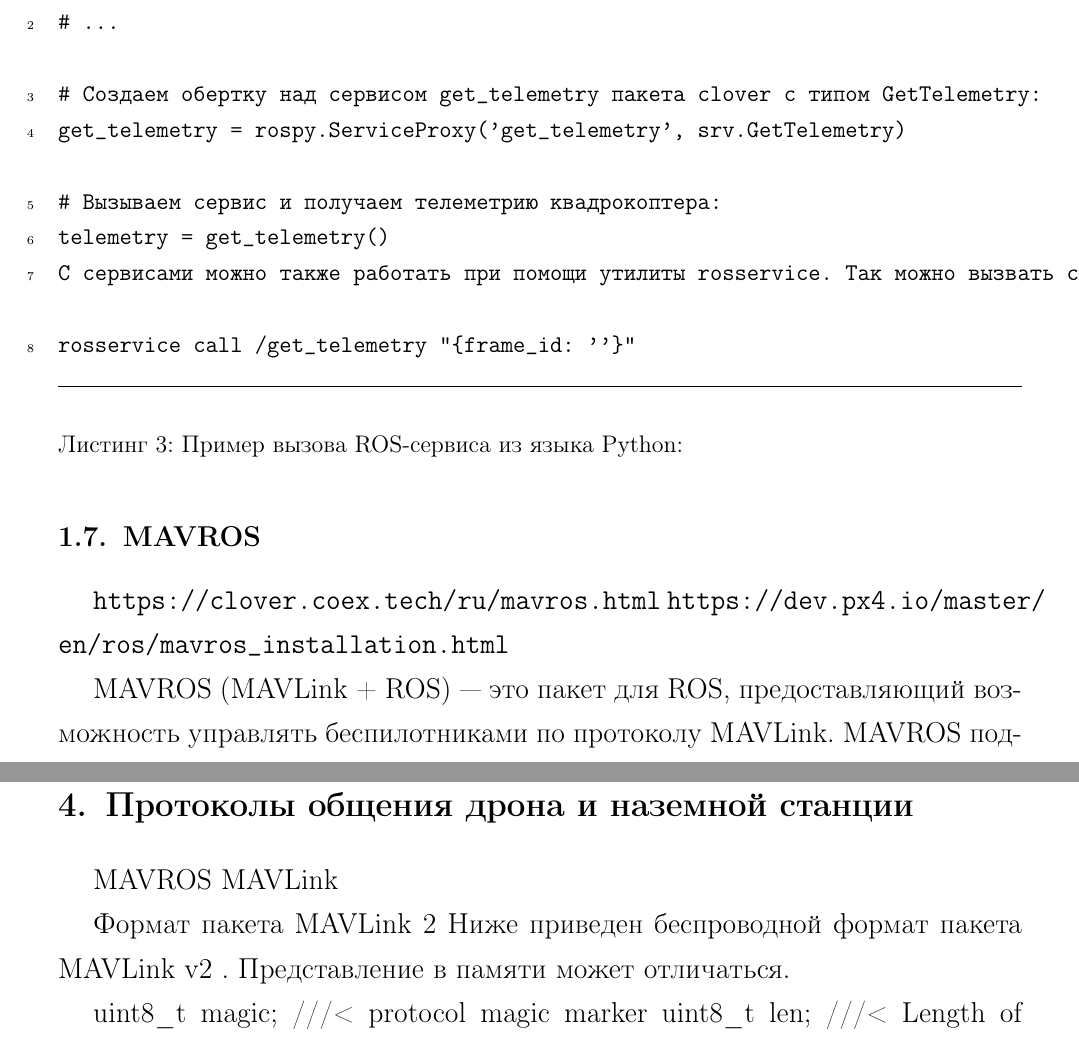
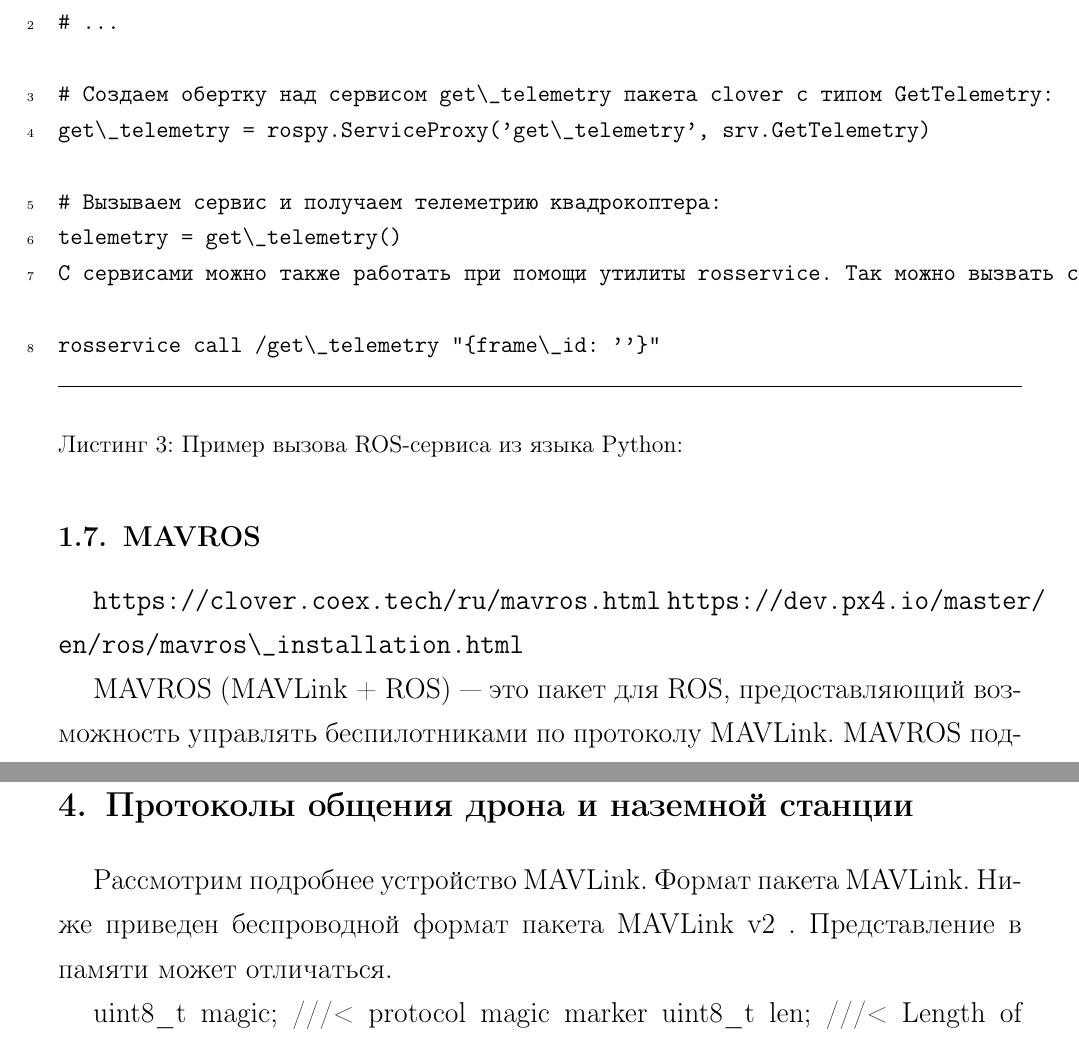
Before and after one commit to mituritsyn/FQW, a LaTeX document (NIR_Petrenko.tex, which reads part1.tex, part4.tex): two parts of pages 19 and 27 of 34, joined at a grey line, cut so that both start at the same text. Compiled offline with pdfLaTeX.

Commit message:
some changes

```diff
--- a/part1.tex
+++ b/part1.tex
@@ -267,21 +266,21 @@ from clover.srv import GetTelemetry
 
 # ...
 
-# Создаем обертку над сервисом get_telemetry пакета clover с типом GetTelemetry:
-get_telemetry = rospy.ServiceProxy('get_telemetry', srv.GetTelemetry)
+# Создаем обертку над сервисом get\_telemetry пакета clover с типом GetTelemetry:
+get\_telemetry = rospy.ServiceProxy('get\_telemetry', srv.GetTelemetry)
 
 # Вызываем сервис и получаем телеметрию квадрокоптера:
-telemetry = get_telemetry()
-С сервисами можно также работать при помощи утилиты rosservice. Так можно вызвать сервис /get_telemetry из командной строки:
+telemetry = get\_telemetry()
+С сервисами можно также работать при помощи утилиты rosservice. Так можно вызвать сервис /get\_telemetry из командной строки:
 
-rosservice call /get_telemetry "{frame_id: ''}"
+rosservice call /get\_telemetry "{frame\_id: ''}"
 	\end{MyCode}
 \end{Program}
 
 
 \subsection{MAVROS}
 \url{https://clover.coex.tech/ru/mavros.html}
-\url{https://dev.px4.io/master/en/ros/mavros_installation.html}
+\url{https://dev.px4.io/master/en/ros/mavros\_installation.html}
 
 MAVROS (MAVLink + ROS) — это пакет для ROS, предоставляющий возможность управлять беспилотниками по протоколу MAVLink. MAVROS поддерживает полетные стеки PX4 и APM. Связь организовывается по UART, USB, TCP или UDP.
 
--- a/part4.tex
+++ b/part4.tex
@@ -1,10 +1,7 @@
-% вторая часть
 
 \section{Протоколы общения дрона и наземной станции}
-MAVROS
-MAVLink
-
-Формат пакета MAVLink 2
+Рассмотрим подробнее устройство MAVLink.
+Формат пакета MAVLink.
 Ниже приведен беспроводной формат пакета MAVLink v2 . Представление в памяти может отличаться.
 
 uint8\_t magic;              ///< protocol magic marker
```
Also changed, not shown: part2.tex (+2 -0 lines), part3.tex (+2 -1 lines), part5.tex (+0 -1 lines), part1.tex (5 more changed lines), part4.tex (2 more changed lines), 1 other file.
